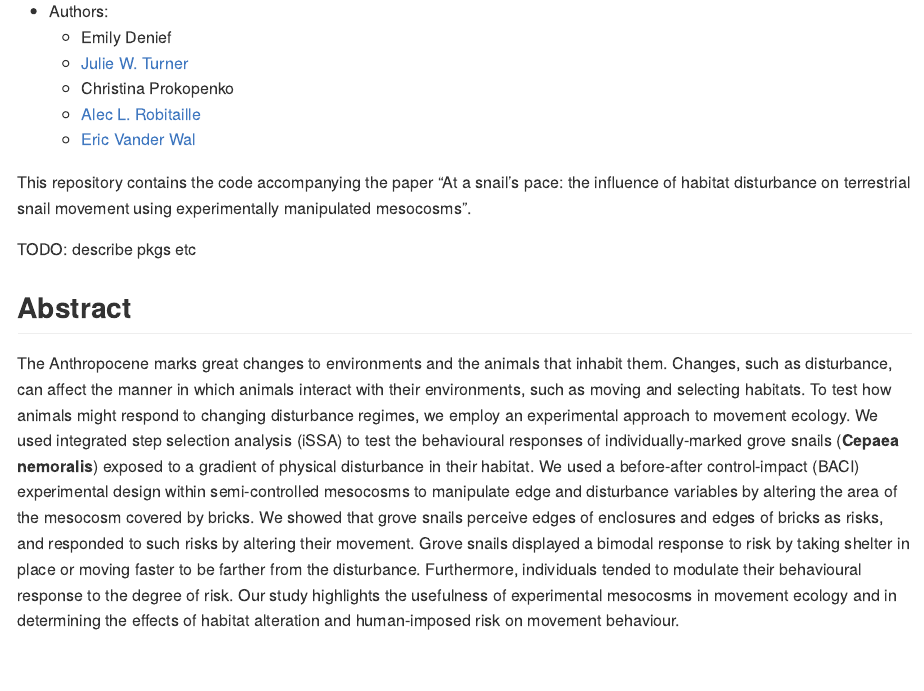
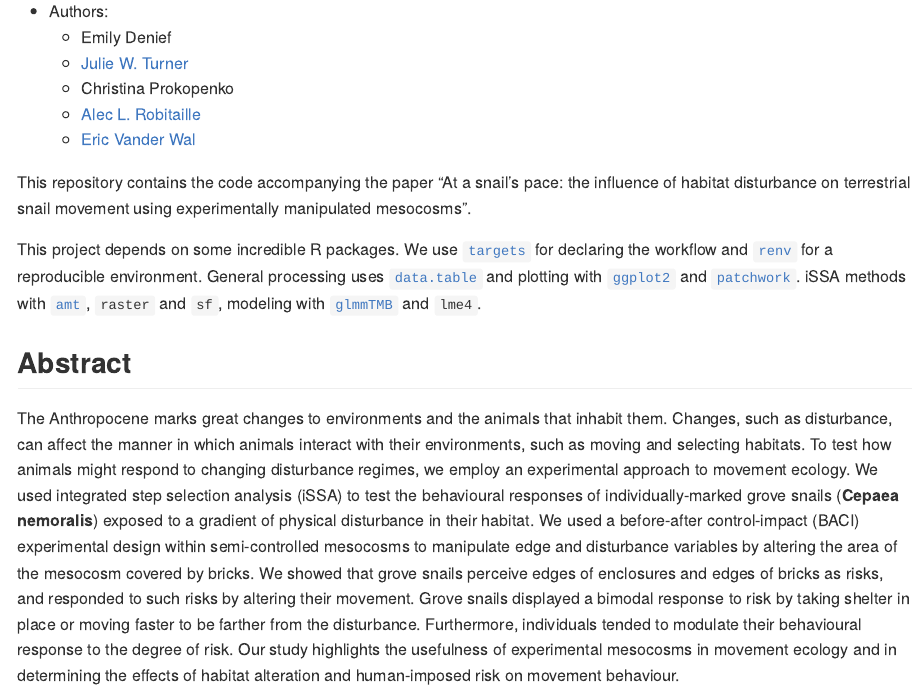
Before and after one commit to wildlifeevoeco/SnailPace, an R Markdown document (README.Rmd): the page in a window 1100 px wide, from 240 px down. Rendered offline with R 4.5, knitr and Pandoc, with nearby package versions; badge pictures from the web are left out.

Commit message:
add pkg par

```diff
--- a/README.Rmd
+++ b/README.Rmd
@@ -21,7 +21,16 @@ This repository contains the code accompanying the paper "At a snail’s pace: t
 influence of habitat disturbance on terrestrial snail movement using
 experimentally manipulated mesocosms".
 
-TODO: describe pkgs etc
+This project depends on some incredible R packages. We use
+[`targets`](https://github.com/ropensci/targets) for declaring the workflow and
+[`renv`](https://github.com/rstudio/renv) for a reproducible environment.
+General processing uses [`data.table`](https://github.com/Rdatatable/data.table)
+and plotting with [`ggplot2`](https://github.com/tidyverse/ggplot2) and
+[`patchwork`](https://github.com/thomasp85/patchwork). iSSA methods with
+[`amt`](https://github.com/jmsigner/amt), `raster` and `sf`, modeling with
+[`glmmTMB`](https://github.com/glmmTMB/glmmTMB/) and `lme4`.
+
+
 
 ## Abstract
 
```
